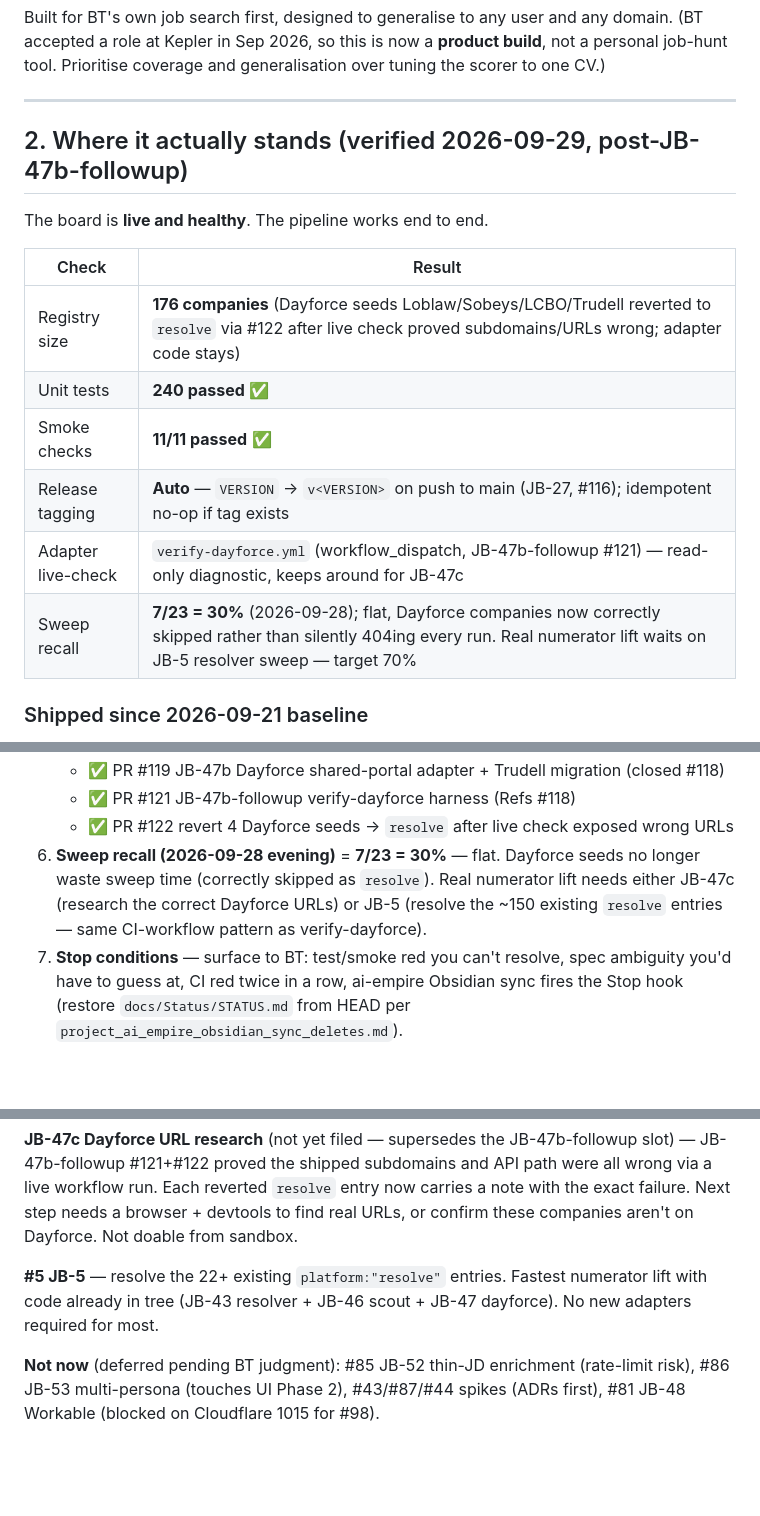
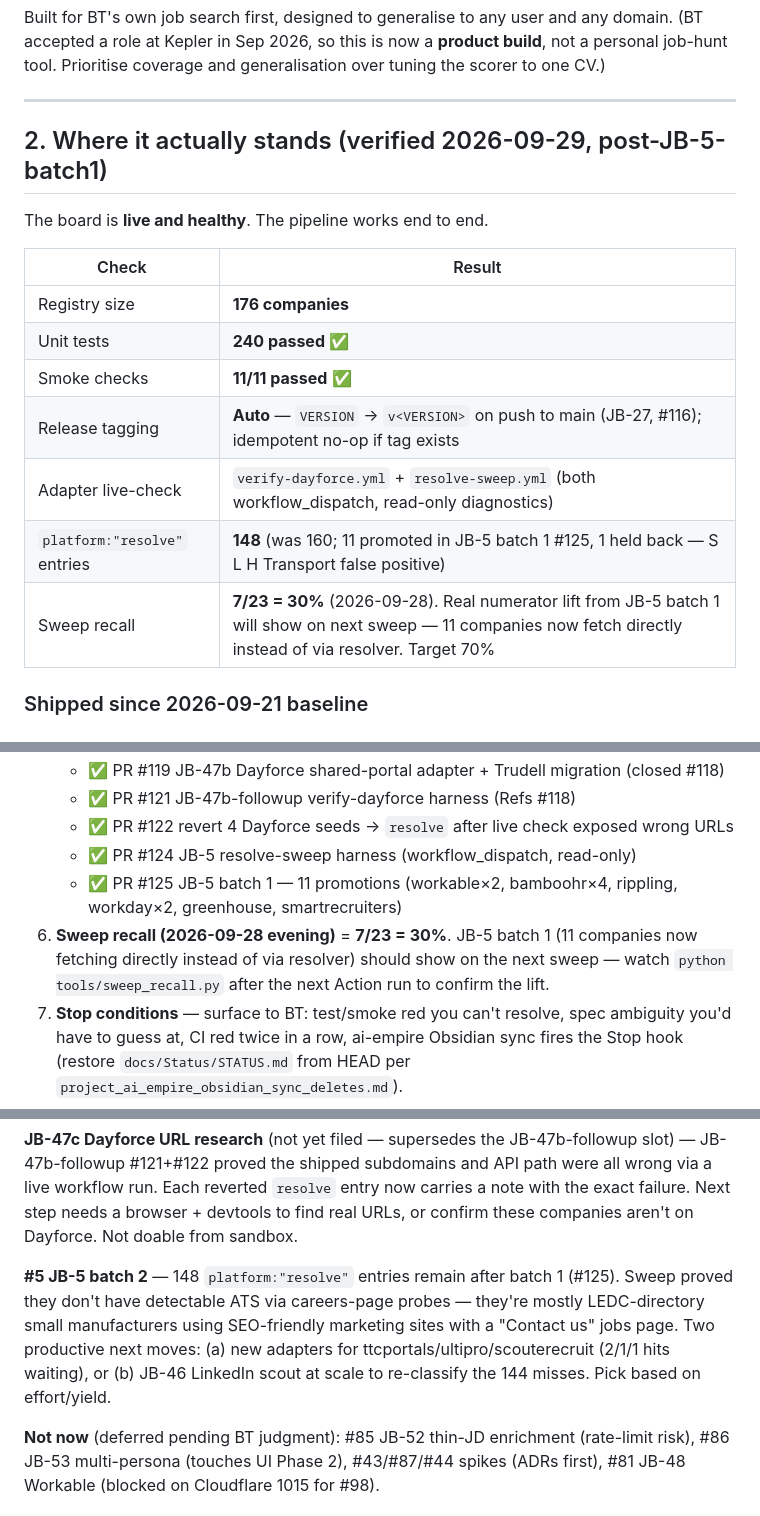
Before and after one commit to Arvint89/Attsis-jobboard, a Markdown page: HANDOFF.md, 3 parts joined by grey strips. GitHub-like rendering; blank space fills up the shorter version.

Commit message:
chore(ops): HANDOFF refresh post-JB-5 batch 1
Records the resolve-sweep results and #125 promotion:
- Registry: 148 resolve entries remain (was 160; 11 promoted, 1 held back)
- Sweep classification: 12 supported / 4 adapter-gap / 144 miss
- Adapter-gap frequency: ttcportals 2, ultipro 1, scouterecruit 1
- Recall lift will show on next sweep run
- Next-BL block updated: JB-5 batch 2 options (new adapters vs LinkedIn scout at scale)
- CI-diagnostic pattern (verify-dayforce + resolve-sweep) noted as proven twice

Co-Authored-By: Claude Opus 4.7 <noreply@anthropic.com>

```diff
--- a/HANDOFF.md
+++ b/HANDOFF.md
@@ -38,18 +38,19 @@ job-hunt tool. Prioritise coverage and generalisation over tuning the scorer to
 
 ---
 
-## 2. Where it actually stands (verified 2026-09-29, post-JB-47b-followup)
+## 2. Where it actually stands (verified 2026-09-29, post-JB-5-batch1)
 
 The board is **live and healthy**. The pipeline works end to end.
 
 | Check | Result |
 |---|---|
-| Registry size | **176 companies** (Dayforce seeds Loblaw/Sobeys/LCBO/Trudell reverted to `resolve` via #122 after live check proved subdomains/URLs wrong; adapter code stays) |
+| Registry size | **176 companies** |
 | Unit tests | **240 passed** ✅ |
 | Smoke checks | **11/11 passed** ✅ |
 | Release tagging | **Auto** — `VERSION` → `v<VERSION>` on push to main (JB-27, #116); idempotent no-op if tag exists |
-| Adapter live-check | `verify-dayforce.yml` (workflow_dispatch, JB-47b-followup #121) — read-only diagnostic, keeps around for JB-47c |
-| Sweep recall | **7/23 = 30%** (2026-09-28); flat, Dayforce companies now correctly skipped rather than silently 404ing every run. Real numerator lift waits on JB-5 resolver sweep — target 70% |
+| Adapter live-check | `verify-dayforce.yml` + `resolve-sweep.yml` (both workflow_dispatch, read-only diagnostics) |
+| `platform:"resolve"` entries | **148** (was 160; 11 promoted in JB-5 batch 1 #125, 1 held back — S L H Transport false positive) |
+| Sweep recall | **7/23 = 30%** (2026-09-28). Real numerator lift from JB-5 batch 1 will show on next sweep — 11 companies now fetch directly instead of via resolver. Target 70% |
 
 ### Shipped since 2026-09-21 baseline
 
@@ -175,7 +177,9 @@ If you are a Claude session opening in this repo, resume the **denominator-first
    - ✅ PR #119 JB-47b Dayforce shared-portal adapter + Trudell migration (closed #118)
    - ✅ PR #121 JB-47b-followup verify-dayforce harness (Refs #118)
    - ✅ PR #122 revert 4 Dayforce seeds → `resolve` after live check exposed wrong URLs
-6. **Sweep recall (2026-09-28 evening)** = **7/23 = 30%** — flat. Dayforce seeds no longer waste sweep time (correctly skipped as `resolve`). Real numerator lift needs either JB-47c (research the correct Dayforce URLs) or JB-5 (resolve the ~150 existing `resolve` entries — same CI-workflow pattern as verify-dayforce).
+   - ✅ PR #124 JB-5 resolve-sweep harness (workflow_dispatch, read-only)
+   - ✅ PR #125 JB-5 batch 1 — 11 promotions (workable×2, bamboohr×4, rippling, workday×2, greenhouse, smartrecruiters)
+6. **Sweep recall (2026-09-28 evening)** = **7/23 = 30%**. JB-5 batch 1 (11 companies now fetching directly instead of via resolver) should show on the next sweep — watch `python tools/sweep_recall.py` after the next Action run to confirm the lift.
 7. **Stop conditions** — surface to BT: test/smoke red you can't resolve, spec ambiguity you'd have to guess at, CI red twice in a row, ai-empire Obsidian sync fires the Stop hook (restore `docs/Status/STATUS.md` from HEAD per `project_ai_empire_obsidian_sync_deletes.md`).
 
 ### Next BLs on the table
@@ -193,8 +197,11 @@ live workflow run. Each reverted `resolve` entry now carries a note with the exa
 Next step needs a browser + devtools to find real URLs, or confirm these companies aren't on
 Dayforce. Not doable from sandbox.
 
-**#5 JB-5** — resolve the 22+ existing `platform:"resolve"` entries. Fastest numerator lift with code
-already in tree (JB-43 resolver + JB-46 scout + JB-47 dayforce). No new adapters required for most.
+**#5 JB-5 batch 2** — 148 `platform:"resolve"` entries remain after batch 1 (#125). Sweep proved
+they don't have detectable ATS via careers-page probes — they're mostly LEDC-directory small
+manufacturers using SEO-friendly marketing sites with a "Contact us" jobs page. Two productive
+next moves: (a) new adapters for ttcportals/ultipro/scouterecruit (2/1/1 hits waiting), or
+(b) JB-46 LinkedIn scout at scale to re-classify the 144 misses. Pick based on effort/yield.
 
 **Not now** (deferred pending BT judgment): #85 JB-52 thin-JD enrichment (rate-limit risk),
 #86 JB-53 multi-persona (touches UI Phase 2), #43/#87/#44 spikes (ADRs first), #81 JB-48 Workable
```
Also changed, not shown: other parts of HANDOFF.md (+6 -5 lines).
